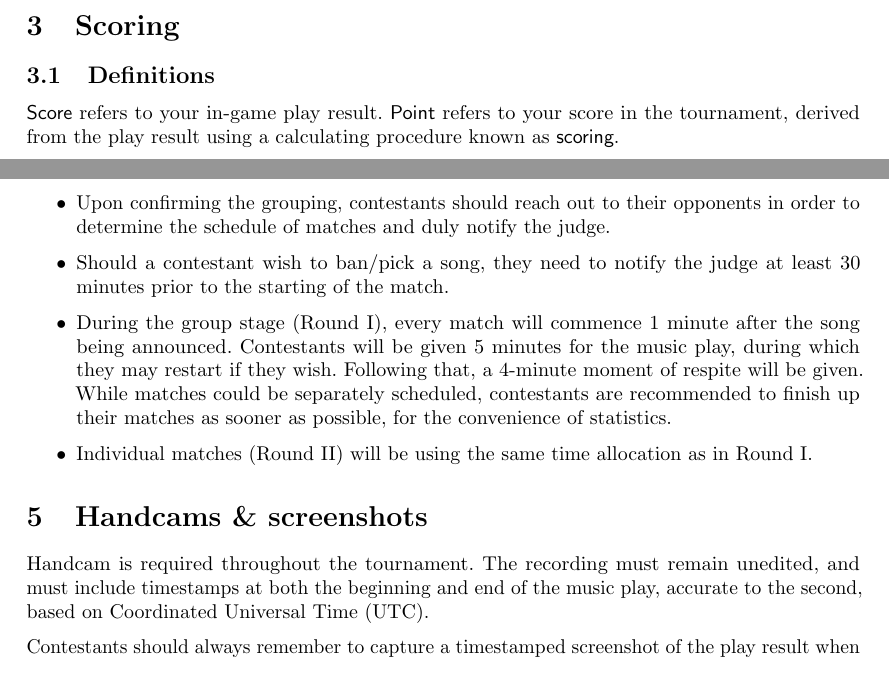
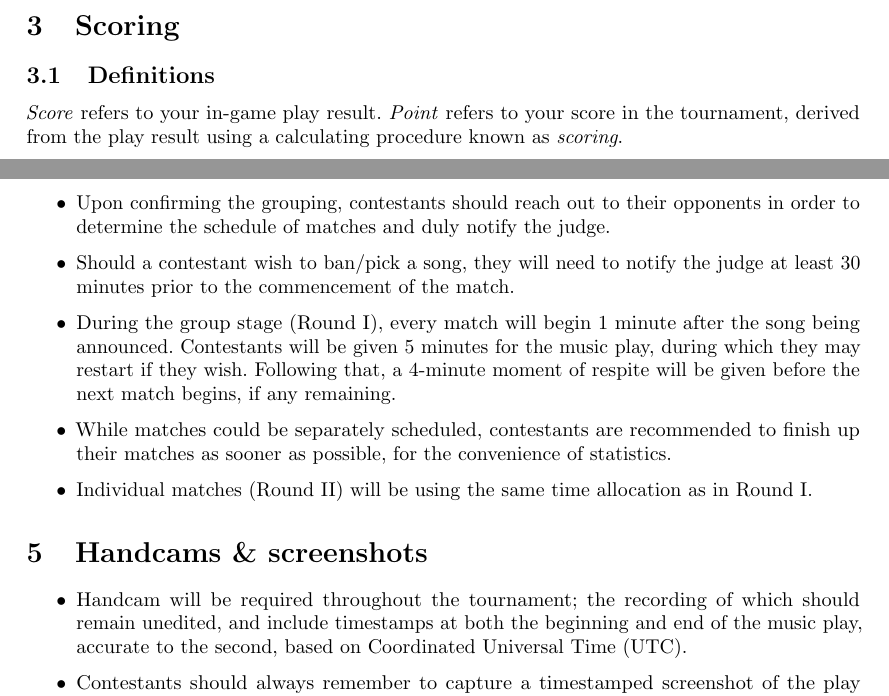
Before and after one commit to Futarimiti/snowmelt-cup-en-trans, a LaTeX document (rules/trans.tex): two parts of pages 3 and 5 of 6, joined at a grey line, cut so that both start at the same text. Compiled offline with pdfLaTeX.

Commit message:
general improvement

```diff
--- a/rules/trans.tex
+++ b/rules/trans.tex
@@ -16,7 +16,8 @@
 \newcommand{\penalyformula}[1]{{\color{cyan} #1}}
 \newcommand{\startsectionfromzero}{\setcounter{section}{-1}}
 \newcommand{\srbgcolor}{red!40}
-\newcommand{\specialrule}[1]{\colorbox{\srbgcolor}{\parbox{\textwidth}{#1}}}
+\newcommand{\specialrule}[1]{\hfuzz=100pt  % overfull hbox doesn't matter here
+	\colorbox{\srbgcolor}{\parbox{\textwidth}{#1}}}
 \newcommand{\beyond}{\textsf{Beyond}}
 
 \startsectionfromzero
@@ -263,10 +264,10 @@ The finals will be divided into two parts in terms of procedure.
 \section{Scoring}
 
 \subsection{Definitions}
-\textsf{Score} refers to your in-game play result.
-\textsf{Point} refers to your score in the tournament,  % informal
+\emph{Score} refers to your in-game play result.
+\emph{Point} refers to your score in the tournament,  % informal
 derived from the play result
-using a calculating procedure known as \textsf{scoring}.
+using a calculating procedure known as \emph{scoring}.
 
 \newcommand{\Points}{\text{Points}}
 
@@ -334,16 +335,18 @@ for all three class songs.
 	      and duly notify the judge.
 
 	\item Should a contestant wish to ban/pick a song,
-	      they need to notify the judge at least 30 minutes
-	      prior to the starting of the match.
+	      they will need to notify the judge at least 30 minutes
+	      prior to the commencement of the match.
 
 	\item During the group stage (Round I),
-	      every match will commence 1 minute
+	      every match will begin 1 minute
 	      after the song being announced.
 	      Contestants will be given 5 minutes for the music play,
 	      during which they may restart if they wish.
-	      Following that, a 4-minute moment of respite will be given.
-	      While matches could be separately scheduled,  % how about "asynchronously"
+	      Following that, a 4-minute moment of respite will be given
+	      before the next match begins, if any remaining.
+
+	\item While matches could be separately scheduled,  % how about "asynchronously"
 	      contestants are recommended to finish up their matches
 	      as sooner as possible,
 	      for the convenience of statistics.  % <!-- feels weird man -->
@@ -353,14 +356,15 @@ for all three class songs.
 
 \section{Handcams \& screenshots}
 
-Handcam is required throughout the tournament.
-The recording must remain unedited,
-and must include timestamps
+\begin{itemize}
+	\item Handcam will be required throughout the tournament;
+	      the recording of which should remain unedited,
+	      and include timestamps
 	      at both the beginning and end of the music play,
 	      accurate to the second,
 	      based on Coordinated Universal Time (UTC).
 
-Contestants should always remember to capture
+	\item Contestants should always remember to capture
 	      a timestamped screenshot of the play result
 	      when finishing a music play.
 	      Therefore, in case of a mistakenly ruled overtime,
```
Also changed, not shown: rules/trans.tex (7 more changed lines). Lines whose indentation alone changed are shown as unchanged.
